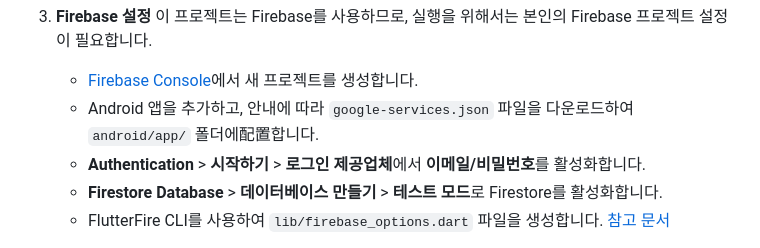
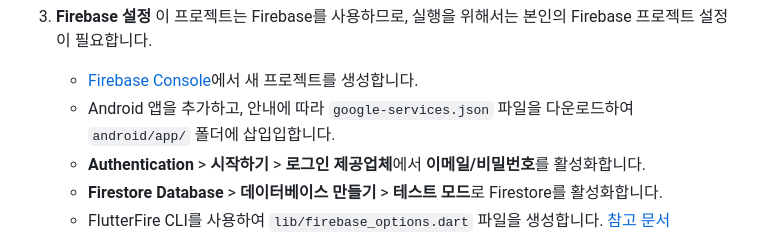
Before and after one commit to okjimin321/quickap, a Markdown page: README.md, the part around the change. Rendered like a GitHub page.

```diff
--- a/README.md
+++ b/README.md
@@ -100,7 +100,7 @@
 3.  **Firebase 설정**
     이 프로젝트는 Firebase를 사용하므로, 실행을 위해서는 본인의 Firebase 프로젝트 설정이 필요합니다.
     - [Firebase Console](https://console.firebase.google.com/)에서 새 프로젝트를 생성합니다.
-    - Android 앱을 추가하고, 안내에 따라 `google-services.json` 파일을 다운로드하여 `android/app/` 폴더에配置합니다.
+    - Android 앱을 추가하고, 안내에 따라 `google-services.json` 파일을 다운로드하여 `android/app/` 폴더에 삽입입합니다.
     - **Authentication** > **시작하기** > **로그인 제공업체**에서 **이메일/비밀번호**를 활성화합니다.
     - **Firestore Database** > **데이터베이스 만들기** > **테스트 모드**로 Firestore를 활성화합니다.
     - FlutterFire CLI를 사용하여 `lib/firebase_options.dart` 파일을 생성합니다. [참고 문서](https://firebase.flutter.dev/docs/cli)
```
